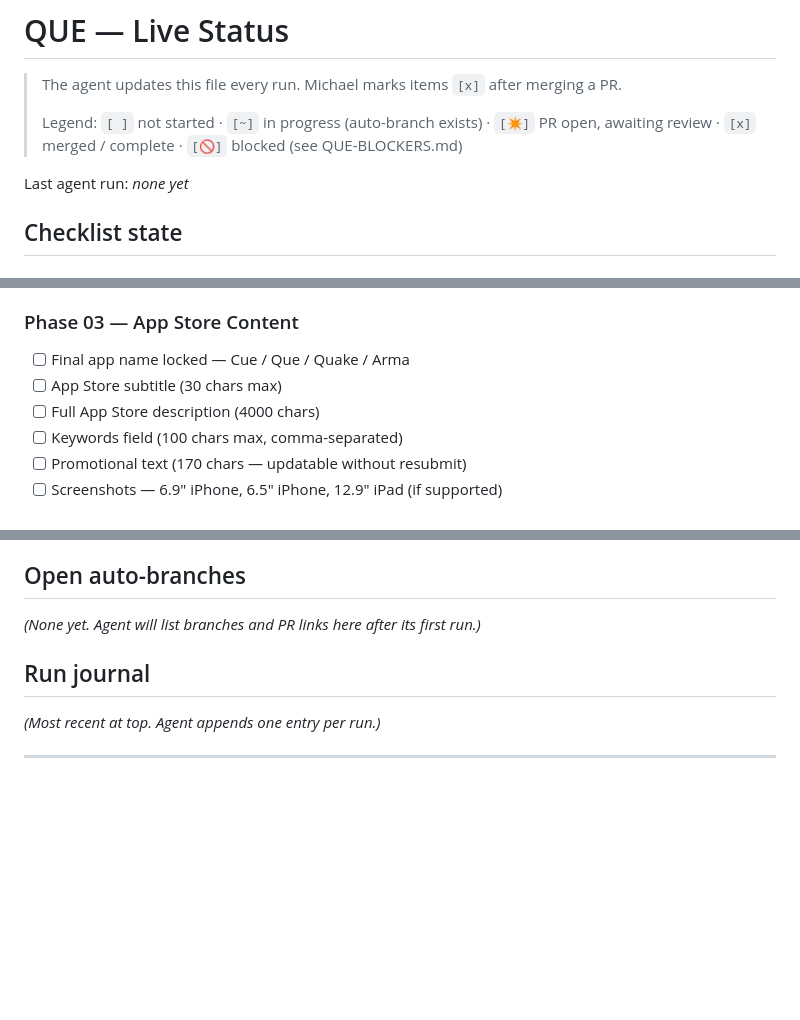
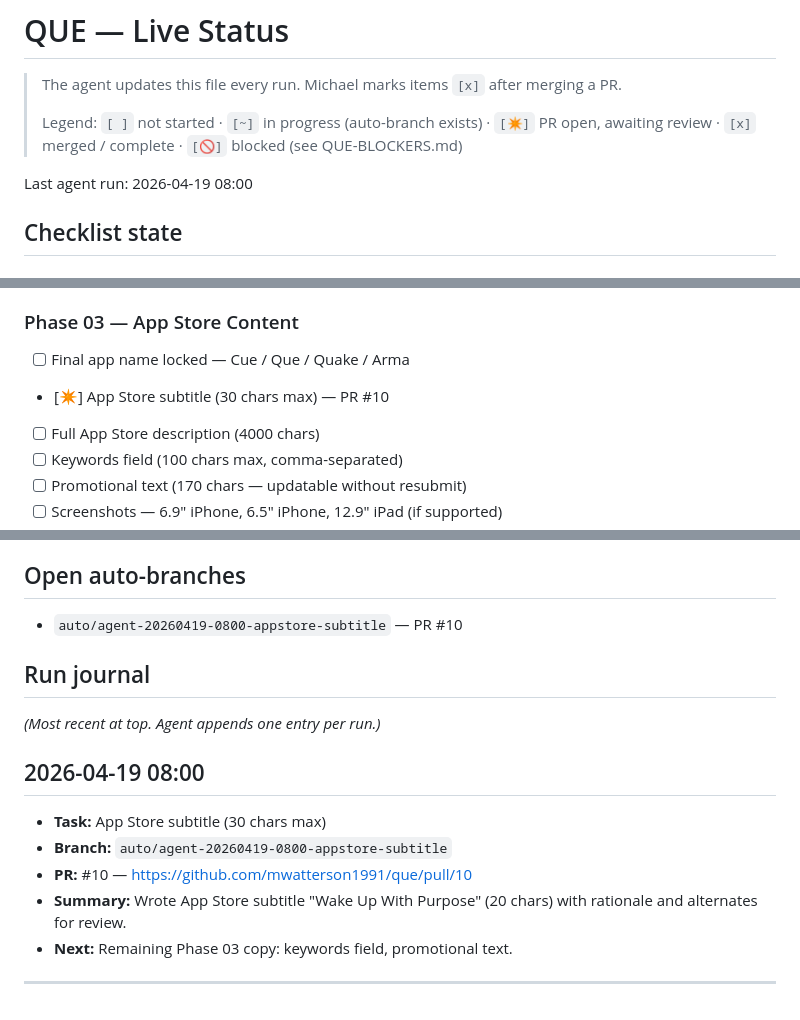
Before and after one commit to mwatterson1991/que, a Markdown page: QUE-STATUS.md, 3 parts joined by grey strips. Drawn GitHub-style; blank space fills up the shorter version.

Commit message:
chore: update QUE-STATUS.md — mark App Store subtitle in review
Co-Authored-By: Claude <noreply@anthropic.com>

```diff
--- a/QUE-STATUS.md
+++ b/QUE-STATUS.md
@@ -4,7 +4,7 @@
 >
 > Legend: `[ ]` not started · `[~]` in progress (auto-branch exists) · `[✴]` PR open, awaiting review · `[x]` merged / complete · `[🚫]` blocked (see QUE-BLOCKERS.md)
 
-Last agent run: *none yet*
+Last agent run: 2026-04-19 08:00
 
 ## Checklist state
 
@@ -28,7 +28,7 @@ Last agent run: *none yet*
 
 ### Phase 03 — App Store Content
 - [ ] Final app name locked — Cue / Que / Quake / Arma
-- [ ] App Store subtitle (30 chars max)
+- [✴] App Store subtitle (30 chars max) — PR #10
 - [ ] Full App Store description (4000 chars)
 - [ ] Keywords field (100 chars max, comma-separated)
 - [ ] Promotional text (170 chars — updatable without resubmit)
@@ -60,11 +60,18 @@ Last agent run: *none yet*
 
 ## Open auto-branches
 
-*(None yet. Agent will list branches and PR links here after its first run.)*
+- `auto/agent-20260419-0800-appstore-subtitle` — PR #10
 
 ## Run journal
 
 *(Most recent at top. Agent appends one entry per run.)*
+
+## 2026-04-19 08:00
+- **Task:** App Store subtitle (30 chars max)
+- **Branch:** `auto/agent-20260419-0800-appstore-subtitle`
+- **PR:** #10 — https://github.com/mwatterson1991/que/pull/10
+- **Summary:** Wrote App Store subtitle "Wake Up With Purpose" (20 chars) with rationale and alternates for review.
+- **Next:** Remaining Phase 03 copy: keywords field, promotional text.
 
 ---
 
```
